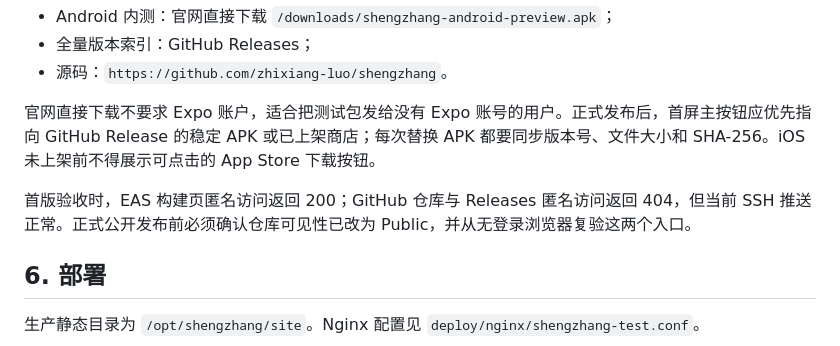
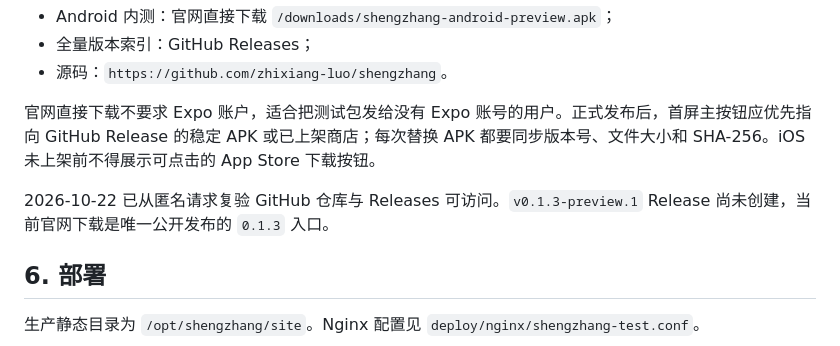
Before and after one commit to zhixiang-luo/shengzhang, a Markdown page: docs/27-official-website.md, the part around one of its changes. Rendered like a GitHub page.

```diff
--- a/docs/27-official-website.md
+++ b/docs/27-official-website.md
@@ -69,7 +69,7 @@
 
 官网直接下载不要求 Expo 账户，适合把测试包发给没有 Expo 账号的用户。正式发布后，首屏主按钮应优先指向 GitHub Release 的稳定 APK 或已上架商店；每次替换 APK 都要同步版本号、文件大小和 SHA-256。iOS 未上架前不得展示可点击的 App Store 下载按钮。
 
-首版验收时，EAS 构建页匿名访问返回 200；GitHub 仓库与 Releases 匿名访问返回 404，但当前 SSH 推送正常。正式公开发布前必须确认仓库可见性已改为 Public，并从无登录浏览器复验这两个入口。
+2026-10-22 已从匿名请求复验 GitHub 仓库与 Releases 可访问。`v0.1.3-preview.1` Release 尚未创建，当前官网下载是唯一公开发布的 `0.1.3` 入口。
 
 ## 6. 部署
 
```
Also changed, not shown: other parts of docs/27-official-website.md (+1 -1 lines), docs/HANDOFF.md (+3 -3 lines).
